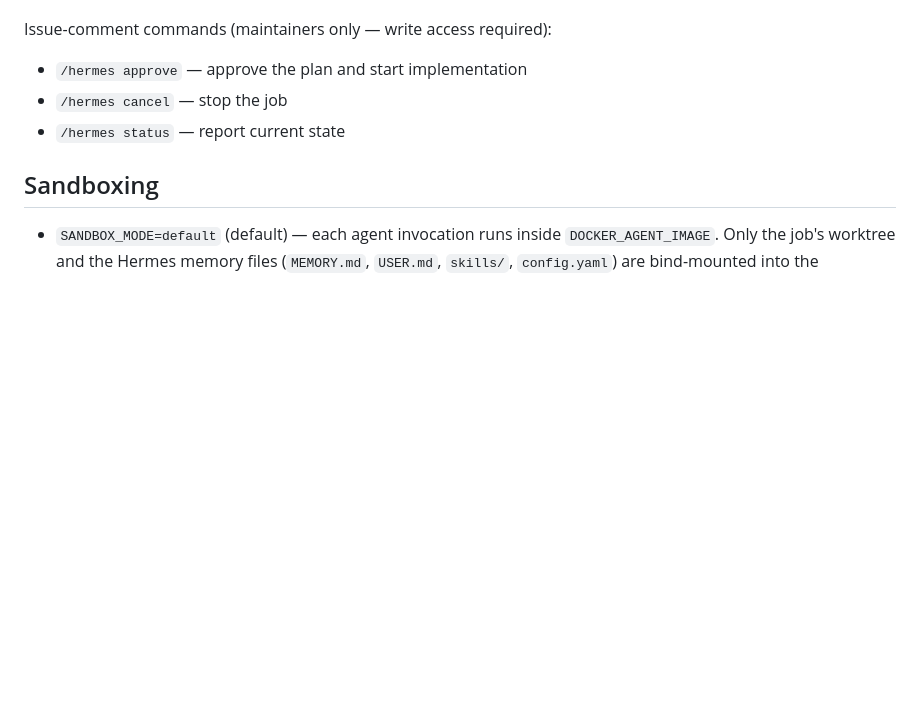
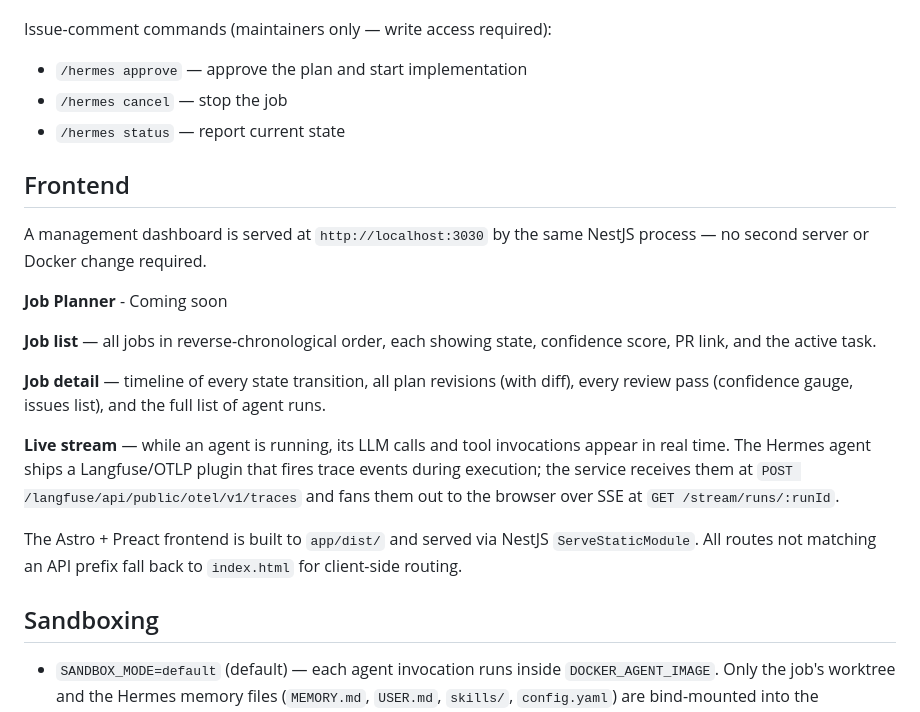
Before and after one commit to jahilldev/olympian, a Markdown page: README.md, the part around the change. Drawn GitHub-style; blank space fills up the shorter version.

Commit message:
docs: added job planner todo

```diff
--- a/README.md
+++ b/README.md
@@ -199,6 +199,20 @@ Issue-comment commands (maintainers only — write access required):
 - `/hermes cancel` — stop the job
 - `/hermes status` — report current state
 
+## Frontend
+
+A management dashboard is served at `http://localhost:3030` by the same NestJS process — no second server or Docker change required.
+
+**Job Planner** - Coming soon
+
+**Job list** — all jobs in reverse-chronological order, each showing state, confidence score, PR link, and the active task.
+
+**Job detail** — timeline of every state transition, all plan revisions (with diff), every review pass (confidence gauge, issues list), and the full list of agent runs.
+
+**Live stream** — while an agent is running, its LLM calls and tool invocations appear in real time. The Hermes agent ships a Langfuse/OTLP plugin that fires trace events during execution; the service receives them at `POST /langfuse/api/public/otel/v1/traces` and fans them out to the browser over SSE at `GET /stream/runs/:runId`.
+
+The Astro + Preact frontend is built to `app/dist/` and served via NestJS `ServeStaticModule`. All routes not matching an API prefix fall back to `index.html` for client-side routing.
+
 ## Sandboxing
 
 - `SANDBOX_MODE=default` (default) — each agent invocation runs inside `DOCKER_AGENT_IMAGE`.
```
